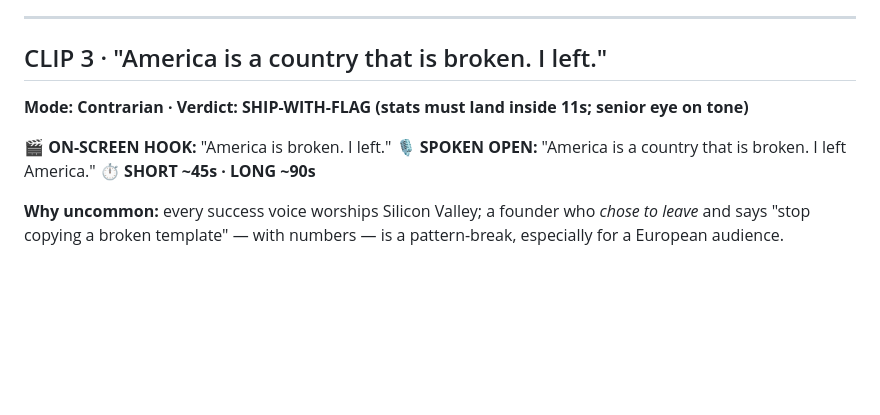
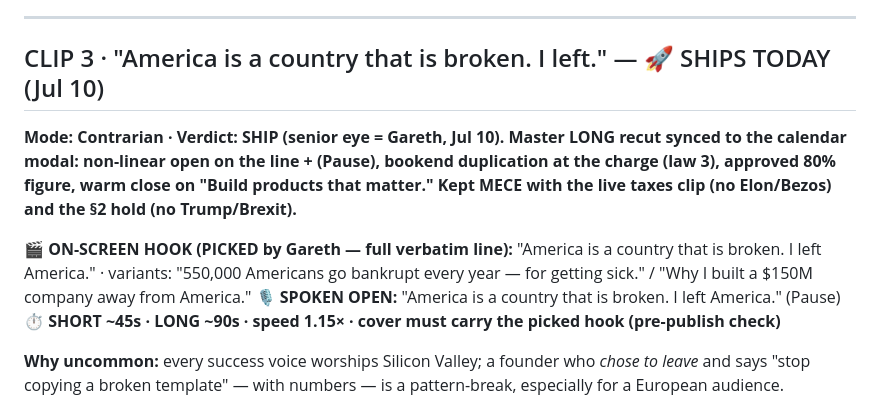
Before and after one commit to garethwinter-cpu/vishen-content-calendar, a Markdown page: scripts/2026-07-10-romania-20-reel-scripts-full-verbatim.md, the part around the change. GitHub-like rendering; blank space fills up the shorter version.

```diff
--- a/scripts/2026-07-10-romania-20-reel-scripts-full-verbatim.md
+++ b/scripts/2026-07-10-romania-20-reel-scripts-full-verbatim.md
@@ -71,12 +71,12 @@ Use **Clip 1B (TITAN/SHORT — Vishen's own Data-Hook cut)** from `2026-07-10-vi
 
 ---
 
-## CLIP 3 · "America is a country that is broken. I left."
-**Mode: Contrarian · Verdict: SHIP-WITH-FLAG (stats must land inside 11s; senior eye on tone)**
+## CLIP 3 · "America is a country that is broken. I left." — 🚀 SHIPS TODAY (Jul 10)
+**Mode: Contrarian · Verdict: SHIP (senior eye = Gareth, Jul 10). Master LONG recut synced to the calendar modal: non-linear open on the line + (Pause), bookend duplication at the charge (law 3), approved 80% figure, warm close on "Build products that matter." Kept MECE with the live taxes clip (no Elon/Bezos) and the §2 hold (no Trump/Brexit).**
 
-**🎬 ON-SCREEN HOOK:** "America is broken. I left."
-**🎙️ SPOKEN OPEN:** "America is a country that is broken. I left America."
-**⏱️ SHORT ~45s · LONG ~90s**
+**🎬 ON-SCREEN HOOK (PICKED by Gareth — full verbatim line):** "America is a country that is broken. I left America." · variants: "550,000 Americans go bankrupt every year — for getting sick." / "Why I built a $150M company away from America."
+**🎙️ SPOKEN OPEN:** "America is a country that is broken. I left America." (Pause)
+**⏱️ SHORT ~45s · LONG ~90s · speed 1.15× · cover must carry the picked hook (pre-publish check)**
 
 **Why uncommon:** every success voice worships Silicon Valley; a founder who *chose to leave* and says "stop copying a broken template" — with numbers — is a pattern-break, especially for a European audience.
 
```
